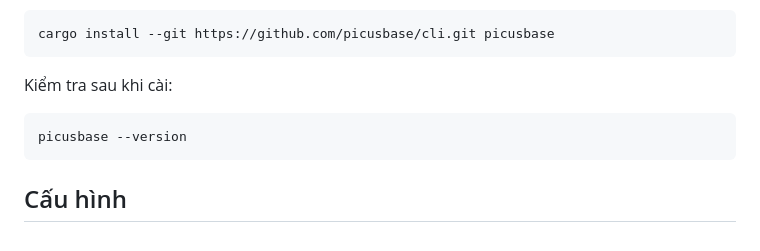
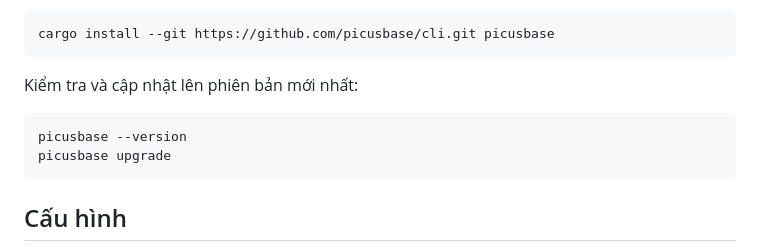
Before and after one commit to picusbase/cli, a Markdown page: README.md, the part around the change. GitHub-like rendering.

Commit message:
docs: add upgrade instructions to README
Co-Authored-By: Claude Sonnet 4.6 <noreply@anthropic.com>

````diff
--- a/README.md
+++ b/README.md
@@ -16,10 +16,11 @@ Script tự phát hiện OS/arch và tải binary phù hợp (`macos-aarch64`, `
 cargo install --git https://github.com/picusbase/cli.git picusbase
 ```
 
-Kiểm tra sau khi cài:
+Kiểm tra và cập nhật lên phiên bản mới nhất:
 
 ```bash
 picusbase --version
+picusbase upgrade
 ```
 
 ## Cấu hình
````
